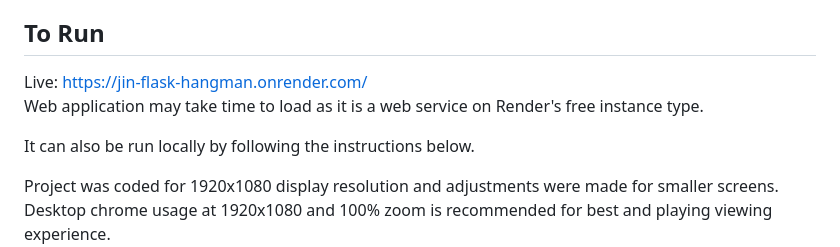
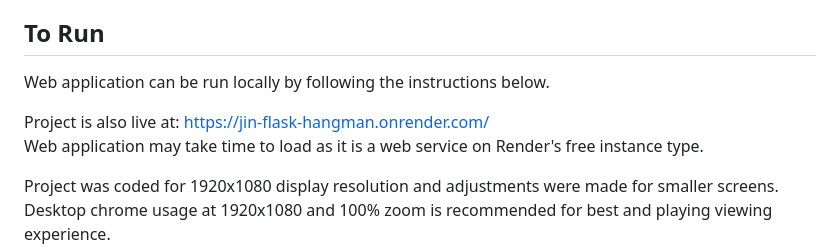
Before and after one commit to jin-karen/flask-hangman, a Markdown page: README.md, the part around the change. Drawn GitHub-style.

```diff
--- a/README.md
+++ b/README.md
@@ -4,10 +4,10 @@
 A web application for singleplayer hangman built using Python, Flask, CSS, HTML, Javascript, and Bootstrap. This project is an enhanced rework of my previous python hangman game, which was run on Powershell. The web application has the functionality to create new accounts, to login, to reset passwords, generate profile pages with a customizable about me, pick random words to run through hangman games, and to store game statistics. It's currently only available for singleplayer gamemode in order to focus and showcase the entirety of the web application's frontend and backend.
 
 ## To Run
-Live: https://jin-flask-hangman.onrender.com/<br/>
+Web application can be run locally by following the instructions below.
+
+Project is also live at: https://jin-flask-hangman.onrender.com/<br/>
 Web application may take time to load as it is a web service on Render's free instance type.
-
-It can also be run locally by following the instructions below.
 
 Project was coded for 1920x1080 display resolution and adjustments were made for smaller screens.<br/>
 Desktop chrome usage at 1920x1080 and 100% zoom is recommended for best and playing viewing experience.<br/>
```
